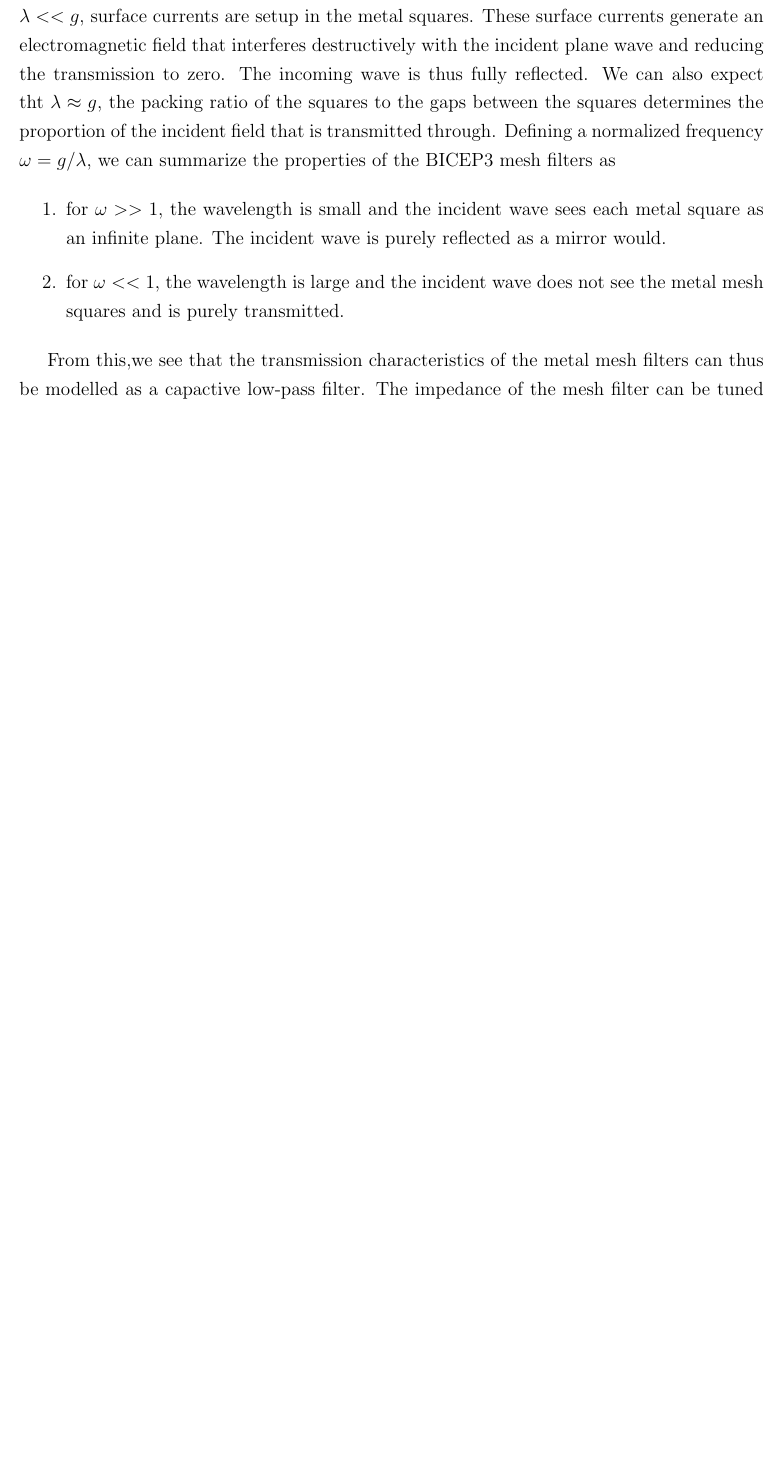
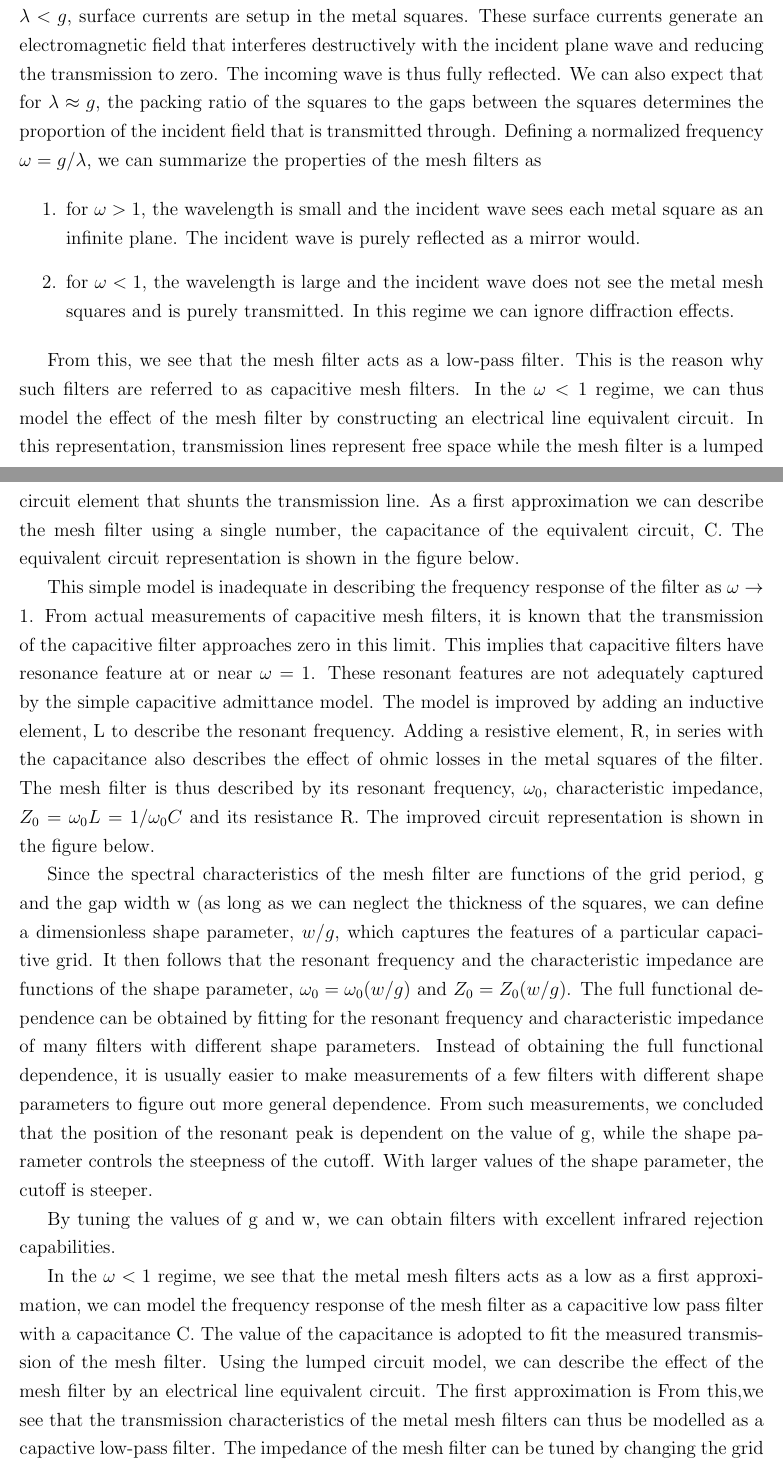
Before and after one commit to WanduiAlbert/Thesis, a LaTeX paper (main.tex): part of page 4 of 11 before the commit and two parts of pages 4 and 5 of 12 after it, the two joined at a grey line, cut so that both start at the same text, the shorter picture padded with empty space. Compiled offline with pdfLaTeX.

Commit message:
working through the theory section

```diff
--- a/main.tex
+++ b/main.tex
@@ -59,13 +60,22 @@ In addition, improperly fabricated mesh filters also had the potential to add to
 
 \section{Theory of Metal Mesh Filters}
 
-The earliest work done on the optical properties of metal mesh filters was done by Ulrich. An ideal capacitive metal mesh filter consists of infinitely thin grid made of perfectly conducting metal. In Ulrich's initial analysis the effect of the dielectric substrate was neglected. In this idealization, the characteristics of the mesh are perfectly described by two numbers; the grid period, g and the gap width between the metal squares, 2w. Consider a plane wave incident normally on the grid. Intuitively, for wavelengths, $\lambda >> g$, we can ignore diffraction effects and the mesh is transparent to the incident wave and the wave is fully transmitted. For $\lambda << g$, surface currents are setup in the metal squares. These surface currents generate an electromagnetic field that interferes destructively with the incident plane wave and reducing the transmission to zero. The incoming wave is thus fully reflected. We can also expect tht  $\lambda \approx g$, the packing ratio of the squares to the gaps between the squares determines the proportion of the incident field that is transmitted through. Defining a normalized frequency $\omega = g/\lambda$, we can summarize the properties of the BICEP3 mesh filters as
+The earliest work done on the optical properties of metal mesh filters was done by Ulrich. An ideal capacitive metal mesh filter consists of infinitely thin grid made of perfectly conducting metal. In Ulrich's initial analysis the effect of the dielectric substrate was neglected. In this idealization, the characteristics of the mesh are perfectly described by two numbers; the grid period, g and the gap width between the metal squares, 2w. Consider a plane wave incident normally on the grid. Intuitively, for wavelengths, $\lambda > g$, we can ignore diffraction effects and the mesh is transparent to the incident wave and the wave is fully transmitted. For $\lambda < g$, surface currents are setup in the metal squares. These surface currents generate an electromagnetic field that interferes destructively with the incident plane wave and reducing the transmission to zero. The incoming wave is thus fully reflected. We can also expect that for $\lambda \approx g$, the packing ratio of the squares to the gaps between the squares determines the proportion of the incident field that is transmitted through. Defining a normalized frequency $\omega = g/\lambda$, we can summarize the properties of the mesh filters as
 
 \begin{enumerate}
-    \item for $\omega >> 1$, the wavelength is small and the incident wave sees each metal square as an infinite plane. The incident wave is purely reflected as a mirror would.
-    \item for $\omega << 1$, the wavelength is large and the incident wave does not see the metal mesh squares and is purely transmitted.
+    \item for $\omega > 1$, the wavelength is small and the incident wave sees each metal square as an infinite plane. The incident wave is purely reflected as a mirror would.
+    \item for $\omega < 1$, the wavelength is large and the incident wave does not see the metal mesh squares and is purely transmitted. In this regime we can ignore diffraction effects.
 \end{enumerate}
 
+From this, we see that the mesh filter acts as a low-pass filter. This is the reason why such filters are referred to as capacitive mesh filters. In the $\omega < 1$ regime, we can thus model the effect of the mesh filter by constructing an electrical line equivalent circuit. In this representation, transmission lines represent free space while the mesh filter is a lumped circuit element that shunts the transmission line. As a first approximation we can describe the mesh filter using a single number, the capacitance of the equivalent circuit, C. The equivalent circuit representation is shown in the figure below.
+
+This simple model is inadequate in describing the frequency response of the filter as $\omega \rightarrow 1$. From actual measurements of capacitive mesh filters, it is known that the transmission of the capacitive filter approaches zero in this limit. This implies that capacitive filters have resonance feature at or near $\omega = 1$. These resonant features are not adequately captured by the simple capacitive admittance model. The model is improved by adding an inductive element, L to describe the resonant frequency. Adding a resistive element, R, in series with the capacitance also describes the effect of ohmic losses in the metal squares of the filter. The mesh filter is thus described by its resonant frequency, $\omega_0$, characteristic impedance, $Z_0 = \omega_0 L = 1/\omega_0 C$ and its resistance R. The improved circuit representation is shown in the figure below.
+
+Since the spectral characteristics of the mesh filter are functions of the grid period, g and the gap width w (as long as we can neglect the thickness of the squares,  we can define a dimensionless shape parameter, $w/g$, which captures the features of a particular capacitive grid. It then follows that the resonant frequency and the characteristic impedance are functions of the shape parameter, $\omega_0 = \omega_0 (w/g)$ and $Z_0 = Z_0 (w/g)$. The full functional dependence can be obtained by fitting for the resonant frequency and characteristic impedance of many filters with different shape parameters. Instead of obtaining the full functional dependence, it is usually easier to make measurements of a few filters with different shape parameters to figure out more general dependence. From such measurements, we concluded that the position of the resonant peak is dependent on the value of g, while the shape parameter controls the steepness of the cutoff. With larger values of the shape parameter, the cutoff is steeper.
+
+By tuning the values of g and w, we can obtain filters with excellent infrared rejection capabilities.
+
+In the $\omega < 1$ regime, we see that the metal mesh filters acts as a low as a first approximation, we can model the frequency response of the mesh filter as a capacitive low pass filter with a capacitance C. The value of the capacitance is adopted to fit the measured transmission of the mesh filter. Using the lumped circuit model, we can describe the effect of the mesh filter by an electrical line equivalent circuit. The first approximation is
 From this,we see that the transmission characteristics of the metal mesh filters can thus be modelled as a capactive low-pass filter. The impedance of the mesh filter can be tuned by changing the grid period and the gap width. While this analysis provides a good basis for understanding the general charcteristics of the metal mesh filter, the simplicity of the lumped element model is not sufficient to describe the effect of the losses due to the dielectric substrate, non-normal incidence of the radiation or behavior of the filters in the diffraction region. To fully account for these effects, other modelling tools are necessary. For BICEP3, High Frequency Structure Simulator (HFSS), which provides numerical solutions to the full Maxwell's equations was used to determine the expected filter characteristics for mesh filters of different impedances.
 
 The HFSS simulations show that the mesh filters have a resonant reflective peak at about 10 $\mu$m, which is the peak wavelength of 300 K blackbody radiation. For BICEP3, the filters are labelled as a/b where a is the size of the grid square and b is the gap between adjacent squares. From the simulations, we expect that in our bands of interest; 95, 150 and 220 GHz, the total reflection would be on the 1\% level. At about 10 $\mu$m, we expect $R \approx \frac{a^2}{(a + b)^2}$, which is the fraction of the total area of the filter that is reflective. Indeed, this is what we see from the simulations.
```
Also changed, not shown: main.pdf, main.tex (9 more changed lines), 2 other files.
